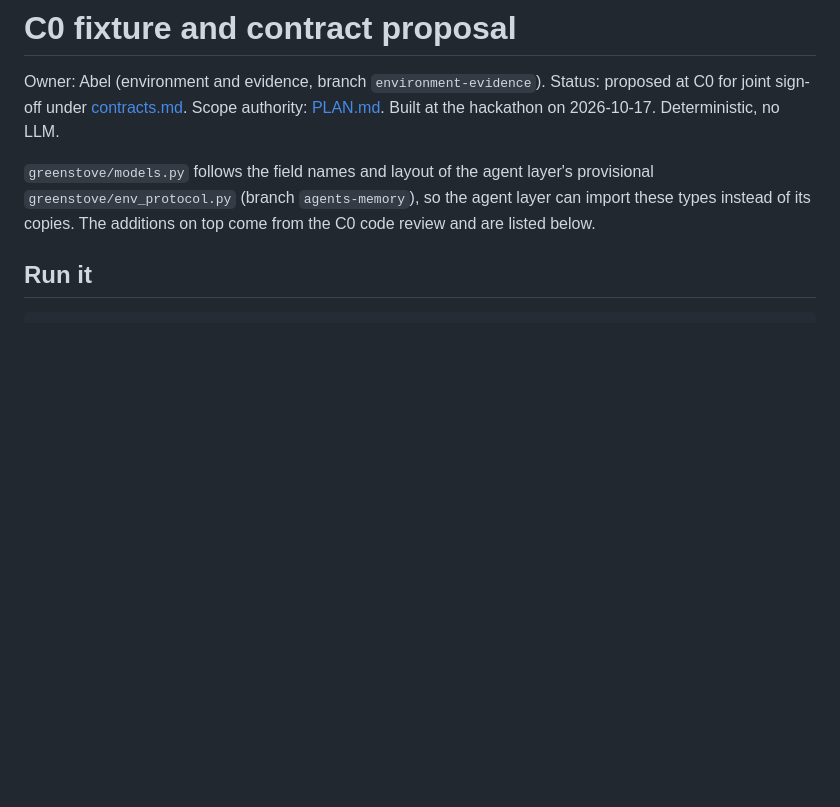
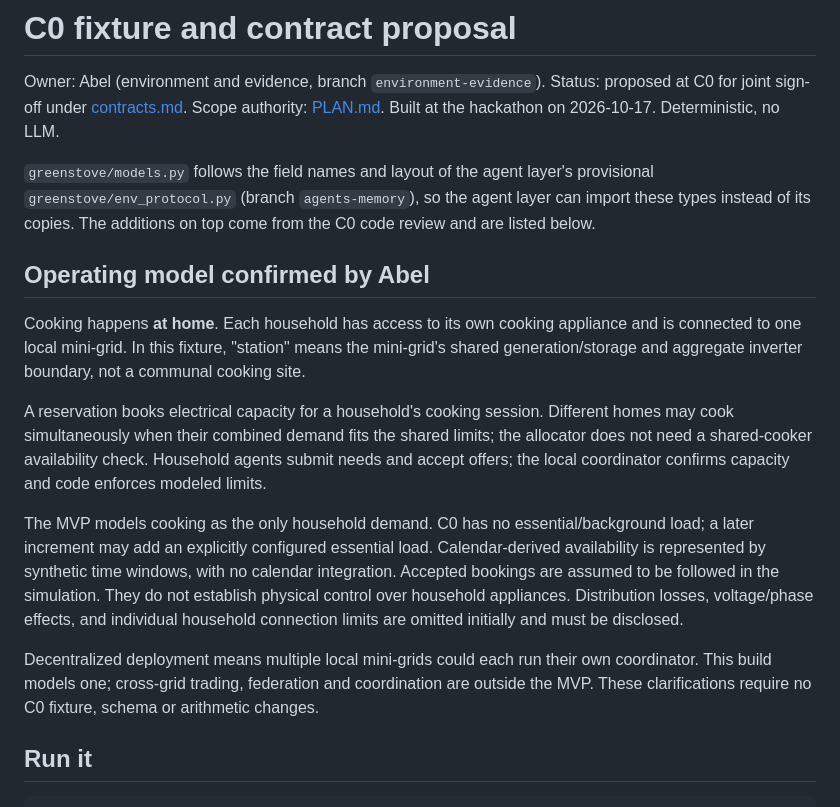
Before and after one commit to amahaeitbit/green-stove-agents, a Markdown page: docs/c0-fixture.md, the part around the change. GitHub-like rendering; blank space fills up the shorter version.

```diff
--- a/docs/c0-fixture.md
+++ b/docs/c0-fixture.md
@@ -7,6 +7,28 @@ Built at the hackathon on 2026-10-17. Deterministic, no LLM.
 `greenstove/models.py` follows the field names and layout of the agent layer's provisional
 `greenstove/env_protocol.py` (branch `agents-memory`), so the agent layer can import these types
 instead of its copies. The additions on top come from the C0 code review and are listed below.
+
+## Operating model confirmed by Abel
+
+Cooking happens **at home**. Each household has access to its own cooking appliance and
+is connected to one local mini-grid. In this fixture, "station" means the mini-grid's
+shared generation/storage and aggregate inverter boundary, not a communal cooking site.
+
+A reservation books electrical capacity for a household's cooking session. Different
+homes may cook simultaneously when their combined demand fits the shared limits; the
+allocator does not need a shared-cooker availability check. Household agents submit needs
+and accept offers; the local coordinator confirms capacity and code enforces modeled limits.
+
+The MVP models cooking as the only household demand. C0 has no essential/background load;
+a later increment may add an explicitly configured essential load. Calendar-derived
+availability is represented by synthetic time windows, with no calendar integration.
+Accepted bookings are assumed to be followed in the simulation. They do not establish
+physical control over household appliances. Distribution losses, voltage/phase effects,
+and individual household connection limits are omitted initially and must be disclosed.
+
+Decentralized deployment means multiple local mini-grids could each run their own
+coordinator. This build models one; cross-grid trading, federation and coordination are
+outside the MVP. These clarifications require no C0 fixture, schema or arithmetic changes.
 
 ## Run it
 
```
Also changed, not shown: docs/contracts.md (+33 -9 lines).
